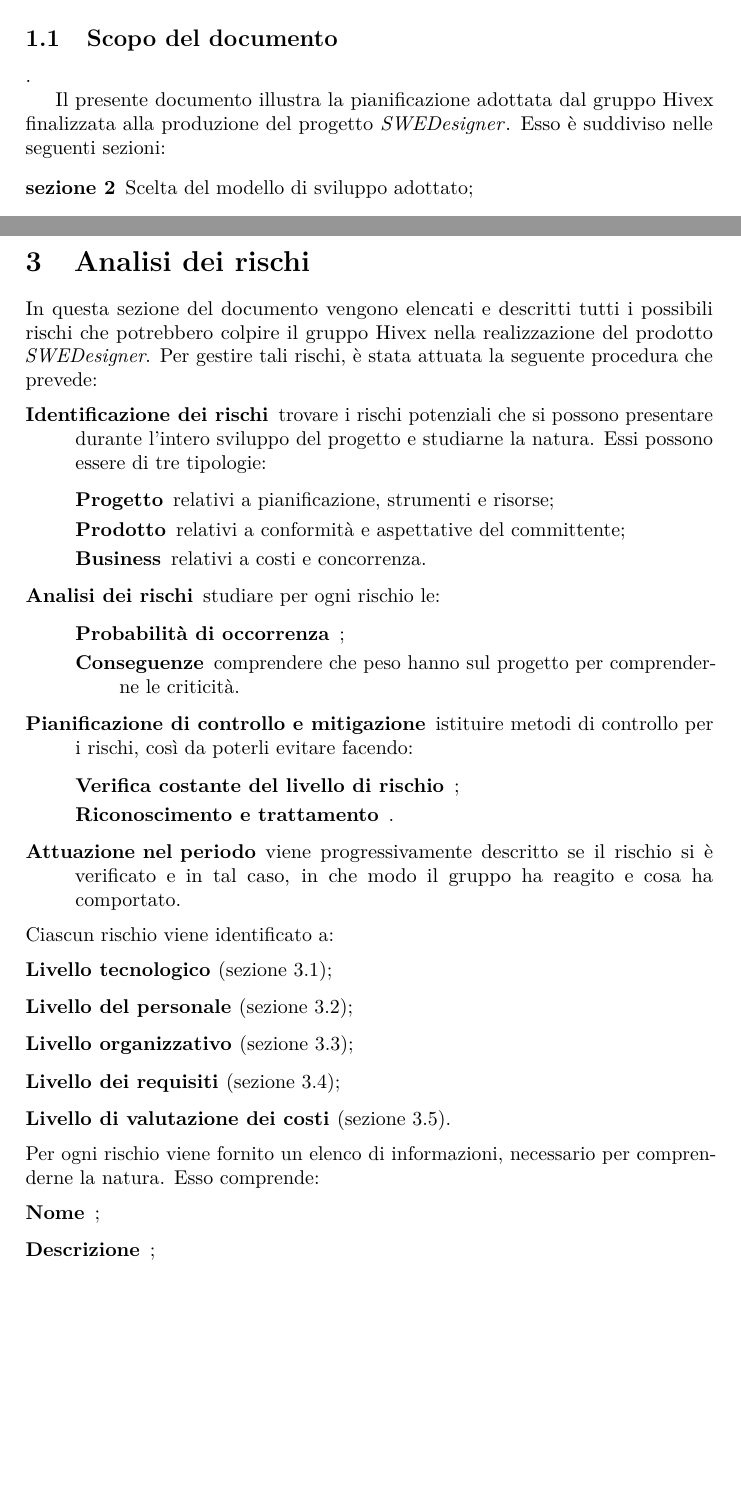
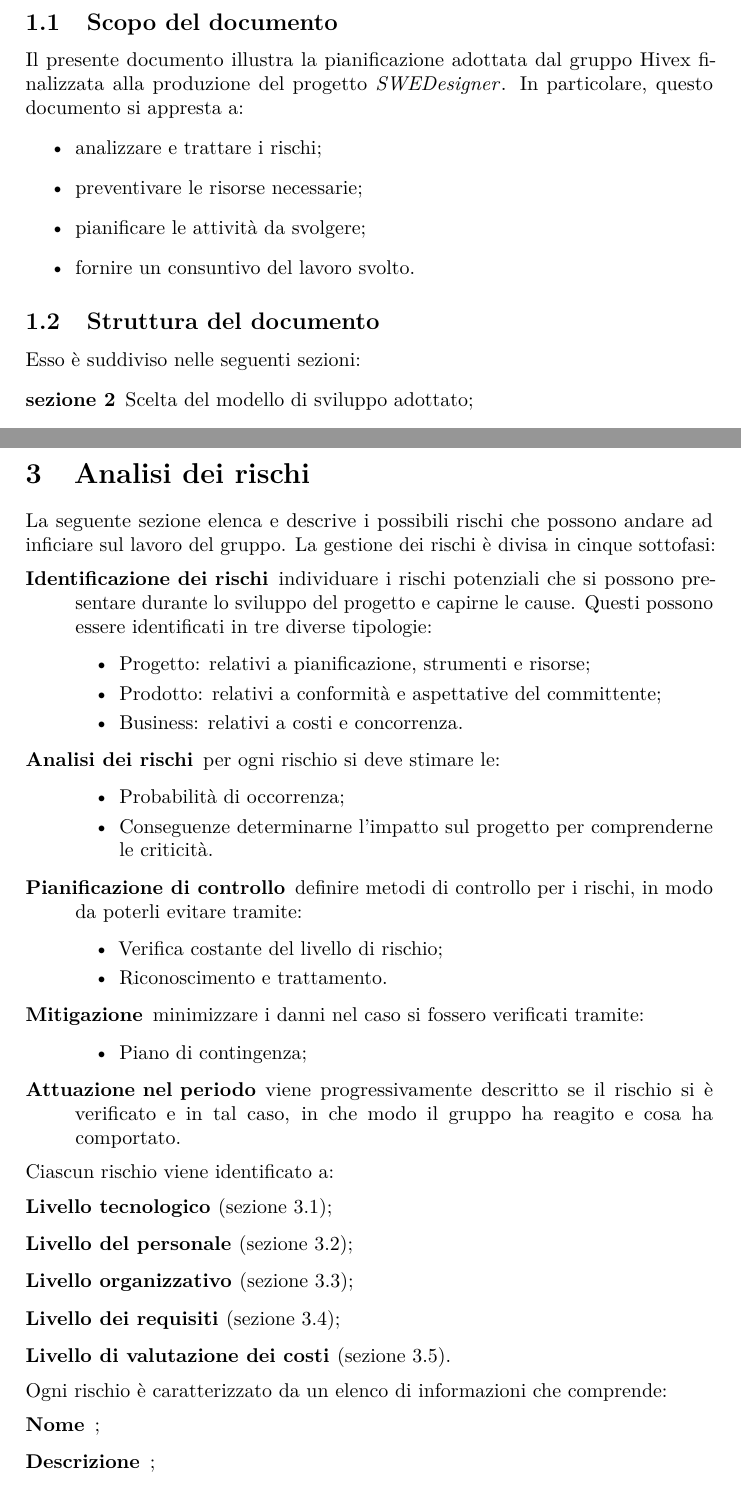
Before and after one commit to hivex-unipd/swedesigner-doc, a LaTeX document (doc/Esterni/Piano_di_progetto/Piano_di_progetto_v_0_0_5.tex): two parts of pages 5 and 10 of 55 before the commit and two parts of pages 5 and 11 of 56 after it, joined at a grey line, cut so that both start at the same text, the shorter picture padded with empty space. Compiled offline with pdfLaTeX.

Commit message:
merge piano progetto

```diff
--- a/doc/Esterni/Piano_di_progetto/Piano_di_progetto_v_0_0_5.tex
+++ b/doc/Esterni/Piano_di_progetto/Piano_di_progetto_v_0_0_5.tex
@@ -17,9 +17,18 @@
 \newpage
 
 \section{Introduzione}
-	\subsection{Scopo del documento}.
+	\subsection{Scopo del documento}
 
-	Il presente documento illustra la pianificazione adottata dal gruppo \hx{} finalizzata alla produzione del progetto \proj{}. Esso è suddiviso nelle seguenti sezioni:
+	Il presente documento illustra la pianificazione adottata dal gruppo \hx{} finalizzata alla produzione del progetto \proj{}.
+	In particolare, questo documento si appresta a:
+	\begin{itemize}
+		\item analizzare e trattare i rischi;
+		\item preventivare le risorse necessarie;
+		\item pianificare le attività da svolgere;
+		\item fornire un consuntivo del lavoro svolto.
+	\end{itemize}
+	\subsection{Struttura del documento}
+	Esso è suddiviso nelle seguenti sezioni:
 \begin{description}
 	\item[sezione \ref{sec:modello}] Scelta del modello di sviluppo adottato;
 	\item[sezione \ref{sec:analisi}] Analisi e trattamento dei rischi;
@@ -182,24 +191,29 @@ L'approccio sfrutta una metodologia fortemente \emph{risk-driven} che, malgrado
 
 
 \newpage \section{Analisi dei rischi} \label{sec:analisi}
-In questa sezione del documento vengono elencati e descritti tutti i possibili rischi che potrebbero colpire il gruppo \hx{} nella realizzazione del prodotto \proj. Per gestire tali rischi, è stata attuata la seguente procedura che prevede:
+La seguente sezione elenca e descrive i possibili rischi che possono andare ad inficiare sul lavoro del gruppo.
+La gestione dei rischi è divisa in cinque sottofasi:
 \begin{description}
-	\item[Identificazione dei rischi] trovare i rischi potenziali che si possono presentare durante l'intero sviluppo del progetto e studiarne la natura. Essi possono essere di tre tipologie:
-	\begin{description}
-		\item[Progetto] relativi a pianificazione, strumenti e risorse;
-		\item[Prodotto] relativi a conformità e aspettative del committente;
-		\item[Business] relativi a costi e concorrenza.
-	\end{description}
-	\item[Analisi dei rischi] studiare per ogni rischio le:
-	\begin{description}
-		\item[Probabilità di occorrenza];
-		\item[Conseguenze] comprendere che peso hanno sul progetto per comprenderne le criticità.
-	\end{description}
-	\item[Pianificazione di controllo e mitigazione] istituire metodi di controllo per i rischi, così da poterli evitare facendo:
-	\begin{description}
-		\item[Verifica costante del livello di rischio];
-		\item[Riconoscimento e trattamento].
-	\end{description}
+	\item[Identificazione dei rischi] individuare i rischi potenziali che si possono presentare durante lo sviluppo del progetto e capirne le cause. Questi possono essere identificati in tre diverse tipologie:
+	\begin{itemize}
+		\item Progetto: relativi a pianificazione, strumenti e risorse;
+		\item Prodotto: relativi a conformità e aspettative del committente;
+		\item Business: relativi a costi e concorrenza.
+	\end{itemize}
+	\item[Analisi dei rischi] per ogni rischio si deve stimare le:
+	\begin{itemize}
+		\item Probabilità di occorrenza;
+		\item Conseguenze determinarne l'impatto sul progetto per comprenderne le criticità.
+	\end{itemize}
+	\item[Pianificazione di controllo] definire metodi di controllo per i rischi, in modo da poterli evitare tramite:
+	\begin{itemize}
+		\item Verifica costante del livello di rischio;
+		\item Riconoscimento e trattamento.
+	\end{itemize}
+	\item[Mitigazione] minimizzare i danni nel caso si fossero verificati tramite:
+	\begin{itemize}
+		\item Piano di contingenza;
+	\end{itemize}
 	\item[Attuazione nel periodo] viene progressivamente descritto se il rischio si è verificato e in tal caso, in che modo il gruppo ha reagito e cosa ha comportato.
 \end{description}
 Ciascun rischio viene identificato a:
@@ -210,7 +224,7 @@ Ciascun rischio viene identificato a:
 	\item[Livello dei requisiti](sezione \ref{sec:req});
 	\item[Livello di valutazione dei costi](sezione \ref{sec:val}).
 \end{description}
-Per ogni rischio viene fornito un elenco di informazioni, necessario per comprenderne la natura. Esso comprende:
+Ogni rischio è caratterizzato da un elenco di informazioni che comprende:
 \begin{description}
 	\item[Nome];
 	\item[Descrizione];
```
Also changed, not shown: doc/Esterni/Piano_di_progetto/Piano_di_progetto_v_0_0_5.tex (18 more changed lines).
